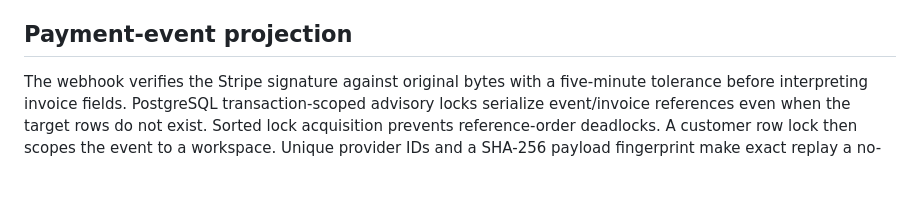
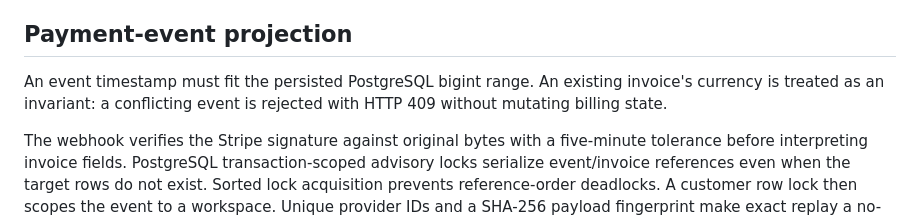
Before and after one commit to the-devcraft/launchsignal, a Markdown page: docs/architecture.md, the part around the change. Rendered like a GitHub page; blank space fills up the shorter version.

```diff
--- a/docs/architecture.md
+++ b/docs/architecture.md
@@ -20,6 +20,8 @@ Actions carry an incrementing version. A writer supplies the version they read.
 
 ## Payment-event projection
 
+An event timestamp must fit the persisted PostgreSQL bigint range. An existing invoice's currency is treated as an invariant: a conflicting event is rejected with HTTP 409 without mutating billing state.
+
 The webhook verifies the Stripe signature against original bytes with a five-minute tolerance before interpreting invoice fields. PostgreSQL transaction-scoped advisory locks serialize event/invoice references even when the target rows do not exist. Sorted lock acquisition prevents reference-order deadlocks. A customer row lock then scopes the event to a workspace. Unique provider IDs and a SHA-256 payload fingerprint make exact replay a no-op and conflicting replay a 409.
 
 Supported snapshot events are `invoice.paid`, `invoice.payment_failed` and `invoice.voided`. Older or equal-time events cannot overwrite an existing invoice; the first received event wins ties. Paid/void states cannot be downgraded to a different terminal or open state. This deliberately conservative projection requires operator reconciliation for ambiguous equal-time provider events. It accepts USD/EUR/GBP integer amounts; it neither charges cards nor computes balances across currencies.
```
Also changed, not shown: README.md (+2 -0 lines), docs/technical-review.md (added, +41 -0 lines), docs/verification.md (+3 -1 lines), docs/screenshots/activity.png, docs/screenshots/mobile.png, docs/screenshots/overview.png, 7 other files.
